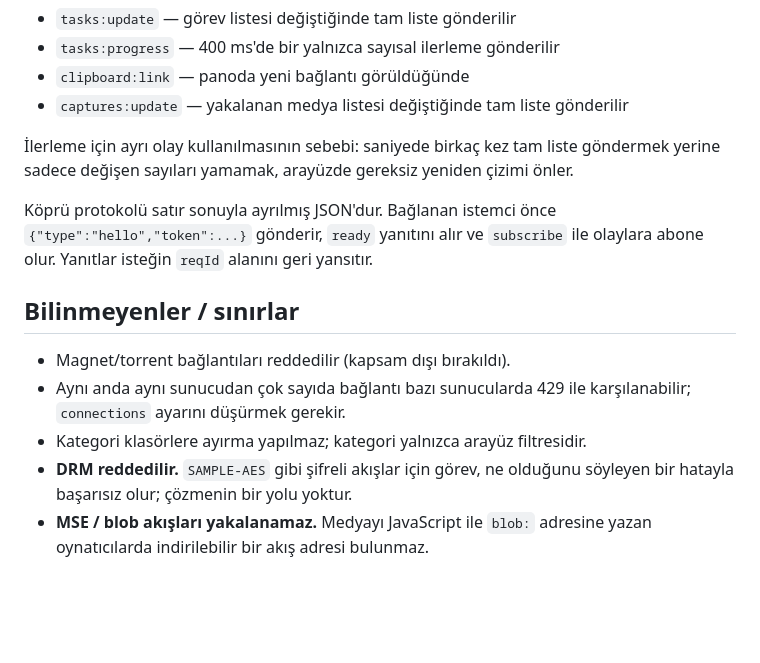
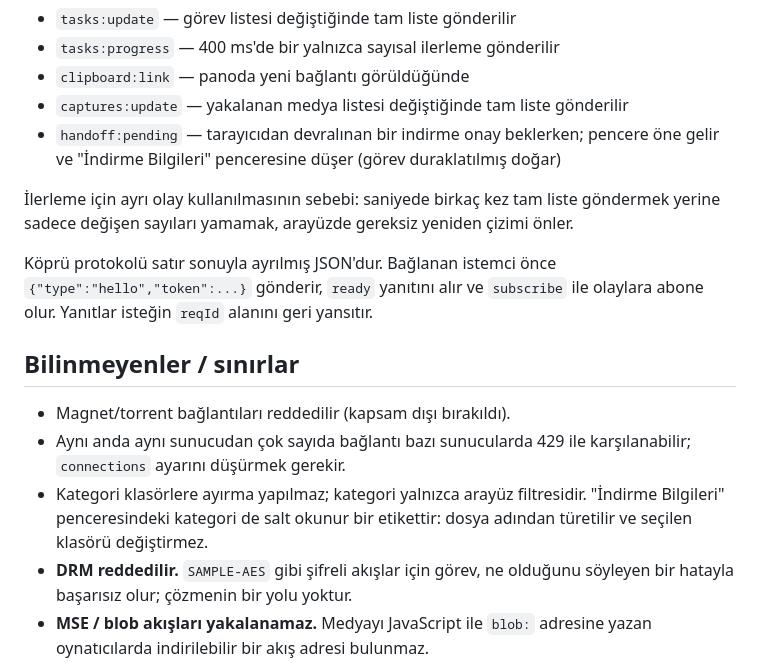
Before and after one commit to izzetwaterson/serene, a Markdown page: README.md, the part around one of its changes. GitHub-like rendering; blank space fills up the shorter version.

```diff
--- a/README.md
+++ b/README.md
@@ -199,6 +213,8 @@ Arayüz ile çekirdek arasındaki sözleşme olaylar ve komutlardır:
 - `tasks:progress` — 400 ms'de bir yalnızca sayısal ilerleme gönderilir
 - `clipboard:link` — panoda yeni bağlantı görüldüğünde
 - `captures:update` — yakalanan medya listesi değiştiğinde tam liste gönderilir
+- `handoff:pending` — tarayıcıdan devralınan bir indirme onay beklerken; pencere öne
+  gelir ve "İndirme Bilgileri" penceresine düşer (görev duraklatılmış doğar)
 
 İlerleme için ayrı olay kullanılmasının sebebi: saniyede birkaç kez tam liste
 göndermek yerine sadece değişen sayıları yamamak, arayüzde gereksiz yeniden
@@ -214,6 +230,8 @@ olaylara abone olur. Yanıtlar isteğin `reqId` alanını geri yansıtır.
 - Aynı anda aynı sunucudan çok sayıda bağlantı bazı sunucularda 429 ile
   karşılanabilir; `connections` ayarını düşürmek gerekir.
 - Kategori klasörlere ayırma yapılmaz; kategori yalnızca arayüz filtresidir.
+  "İndirme Bilgileri" penceresindeki kategori de salt okunur bir etikettir: dosya
+  adından türetilir ve seçilen klasörü değiştirmez.
 - **DRM reddedilir.** `SAMPLE-AES` gibi şifreli akışlar için görev, ne olduğunu
   söyleyen bir hatayla başarısız olur; çözmenin bir yolu yoktur.
 - **MSE / blob akışları yakalanamaz.** Medyayı JavaScript ile `blob:` adresine yazan
```
Also changed, not shown: other parts of README.md (+17 -3 lines).
